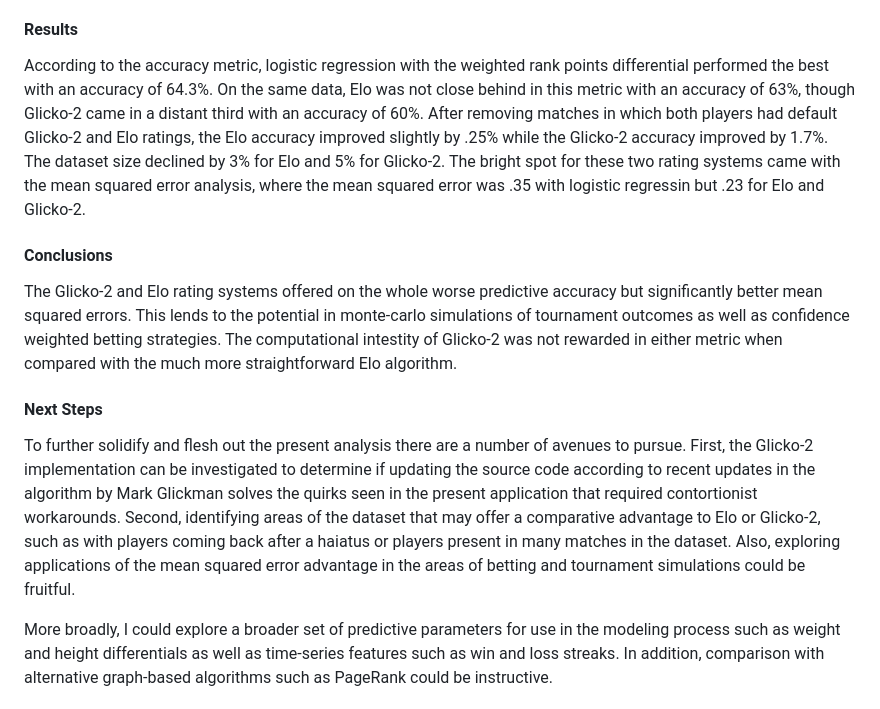
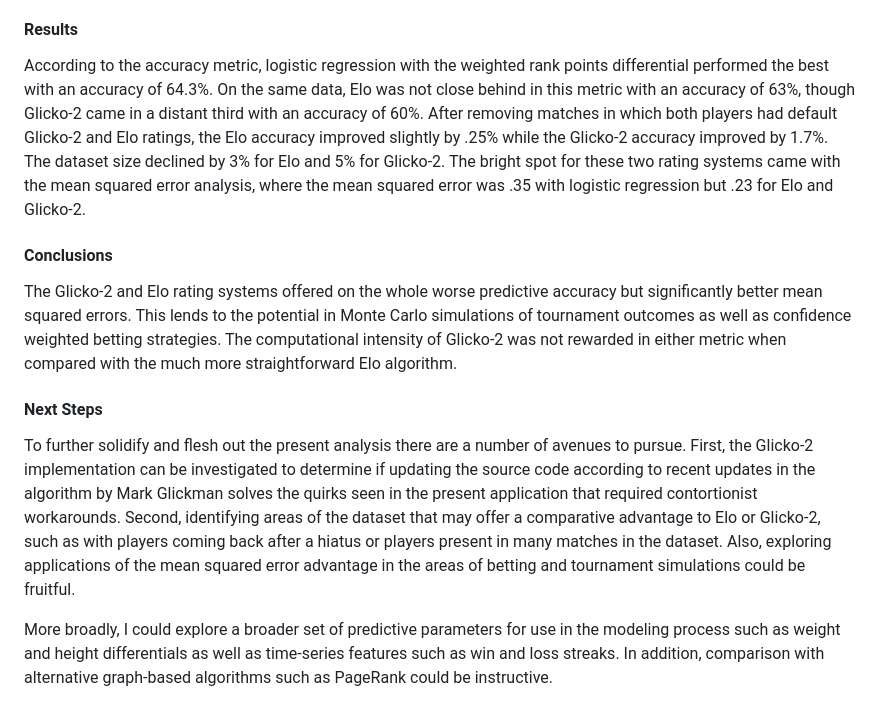
Before and after one commit to wcmohr/wcmohr_portfolio, a Markdown page: readme.md, the part around the change. GitHub-like rendering.

Commit message:
readme spellcheck

```diff
--- a/readme.md
+++ b/readme.md
@@ -12,12 +12,12 @@ In this analysis I separately apply the Elo and Glicko-2 rating system methodolo
 The modeling process first required filtering to ensure that rank points and Elo and Glicko-2 parameters were available.  Then data was randomized to disassociate the outcome from the parameters, which had previously been grouped by 'winner' and 'loser'.  Next the results were analyzed and the modeling dataset was tweaked to account for Elo and Glicko-2 parameters having non-zero default values upon initialization.  Finally the impact of this change was observed.
 
 #### Results
-According to the accuracy metric, logistic regression with the weighted rank points differential performed the best with an accuracy of 64.3%.  On the same data, Elo was not close behind in this metric with an accuracy of 63%, though Glicko-2 came in a distant third with an accuracy of 60%.  After removing matches in which both players had default Glicko-2 and Elo ratings, the Elo accuracy improved slightly by .25% while the Glicko-2 accuracy improved by 1.7%.  The dataset size declined by 3% for Elo and 5% for Glicko-2.  The bright spot for these two rating systems came with the mean squared error analysis, where the mean squared error was .35 with logistic regressin but .23 for Elo and Glicko-2.
+According to the accuracy metric, logistic regression with the weighted rank points differential performed the best with an accuracy of 64.3%.  On the same data, Elo was not close behind in this metric with an accuracy of 63%, though Glicko-2 came in a distant third with an accuracy of 60%.  After removing matches in which both players had default Glicko-2 and Elo ratings, the Elo accuracy improved slightly by .25% while the Glicko-2 accuracy improved by 1.7%.  The dataset size declined by 3% for Elo and 5% for Glicko-2.  The bright spot for these two rating systems came with the mean squared error analysis, where the mean squared error was .35 with logistic regression but .23 for Elo and Glicko-2.
 
 #### Conclusions
-The Glicko-2 and Elo rating systems offered on the whole worse predictive accuracy but significantly better mean squared errors.  This lends to the potential in monte-carlo simulations of tournament outcomes as well as confidence weighted betting strategies.  The computational intestity of Glicko-2 was not rewarded in either metric when compared with the much more straightforward Elo algorithm.
+The Glicko-2 and Elo rating systems offered on the whole worse predictive accuracy but significantly better mean squared errors.  This lends to the potential in Monte Carlo simulations of tournament outcomes as well as confidence weighted betting strategies.  The computational intensity of Glicko-2 was not rewarded in either metric when compared with the much more straightforward Elo algorithm.
 
 #### Next Steps
-To further solidify and flesh out the present analysis there are a number of avenues to pursue.  First, the Glicko-2 implementation can be investigated to determine if updating the source code according to recent updates in the algorithm by Mark Glickman solves the quirks seen in the present application that required contortionist workarounds. Second, identifying areas of the dataset that may offer a comparative advantage to Elo or Glicko-2, such as with players coming back after a haiatus or players present in many matches in the dataset.  Also, exploring applications of the mean squared error advantage in the areas of betting and tournament simulations could be fruitful.
+To further solidify and flesh out the present analysis there are a number of avenues to pursue.  First, the Glicko-2 implementation can be investigated to determine if updating the source code according to recent updates in the algorithm by Mark Glickman solves the quirks seen in the present application that required contortionist workarounds. Second, identifying areas of the dataset that may offer a comparative advantage to Elo or Glicko-2, such as with players coming back after a hiatus or players present in many matches in the dataset.  Also, exploring applications of the mean squared error advantage in the areas of betting and tournament simulations could be fruitful.
 
 More broadly, I could explore a broader set of predictive parameters for use in the modeling process such as weight and height differentials as well as time-series features such as win and loss streaks.  In addition, comparison with alternative graph-based algorithms such as PageRank could be instructive.
```
